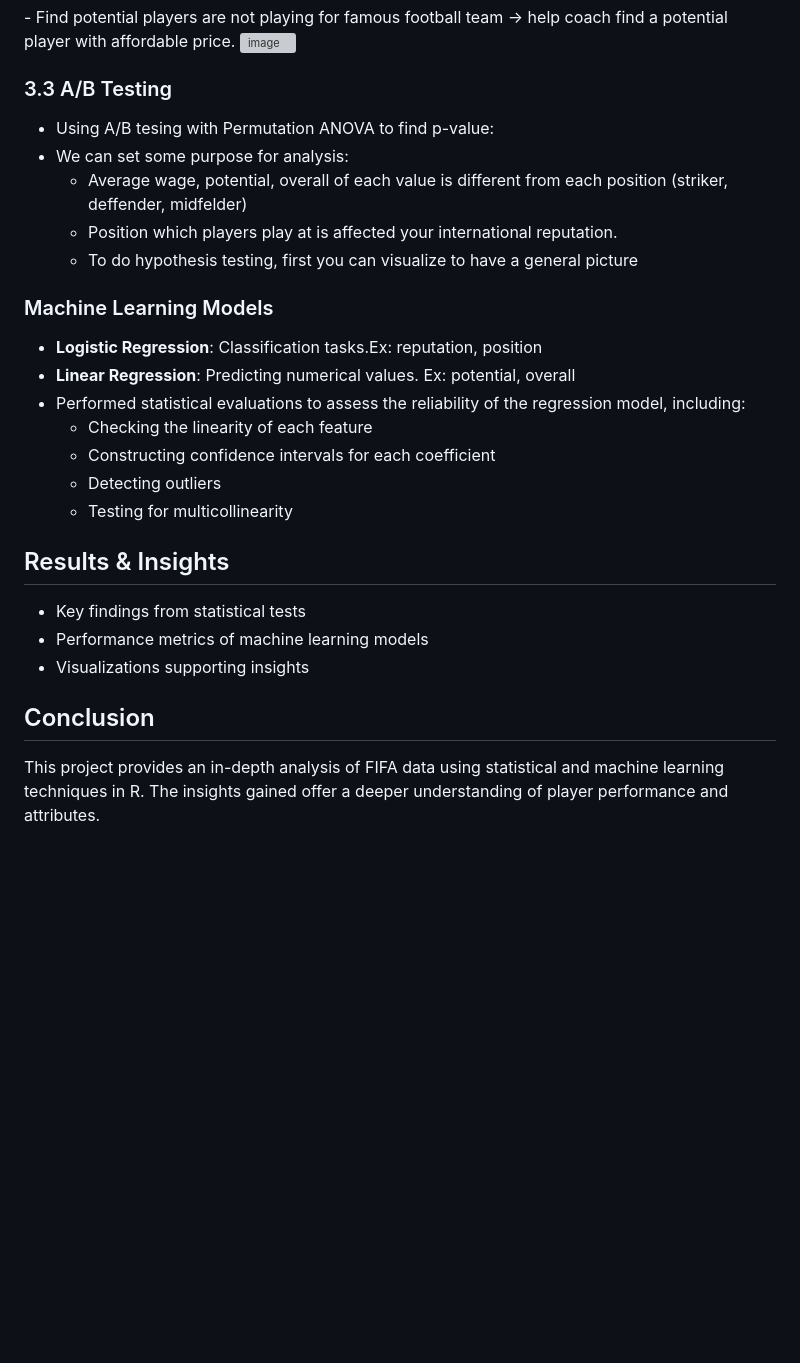
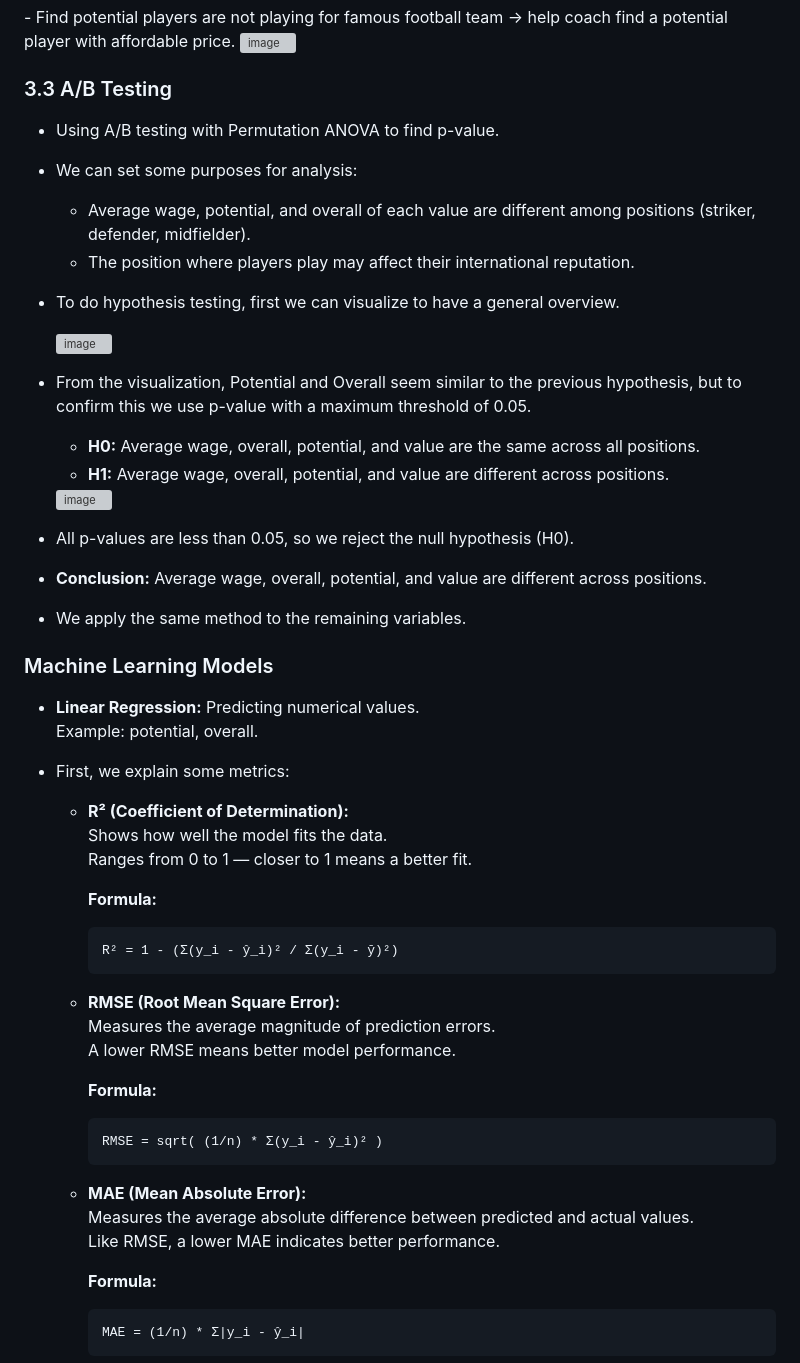
Before and after one commit to khoathai710/EDA-fifa-data, a Markdown page: README.md, the part around one of its changes. Drawn GitHub-style; blank space fills up the shorter version; grey boxes are pictures that could not be loaded.

````diff
--- a/README.md
+++ b/README.md
@@ -34,26 +34,55 @@ The following R libraries are used for analysis:
 <img width="606" height="270" alt="image" src="https://github.com/user-attachments/assets/8c3fc5b6-aad7-4bd5-9a32-67ffd5d37da8" />
 
 ### 3.3 A/B Testing
-- Using A/B tesing with Permutation ANOVA to find p-value:
-- We can set some purpose for analysis:
-  - Average wage, potential, overall of each value is different from each position (striker, deffender, midfelder)
-  - Position which players play at is affected your international reputation.
-  - To do hypothesis testing, first you can visualize to have a general picture
+
+- Using A/B testing with Permutation ANOVA to find p-value.
+- We can set some purposes for analysis:
+  - Average wage, potential, and overall of each value are different among positions (striker, defender, midfielder).
+  - The position where players play may affect their international reputation.
+- To do hypothesis testing, first we can visualize to have a general overview.
+
+  <img width="782" height="518" alt="image" src="https://github.com/user-attachments/assets/f23e179d-82dd-4b4e-b07f-351117b8158b" />
+
+- From the visualization, Potential and Overall seem similar to the previous hypothesis, but to confirm this we use p-value with a maximum threshold of 0.05.
+  - **H0:** Average wage, overall, potential, and value are the same across all positions.
+  - **H1:** Average wage, overall, potential, and value are different across positions.
+
+  <img width="712" height="297" alt="image" src="https://github.com/user-attachments/assets/30ee35d8-9d2b-4b21-b181-eb43d28815d3" />
+
+- All p-values are less than 0.05, so we reject the null hypothesis (H0).
+- **Conclusion:** Average wage, overall, potential, and value are different across positions.
+- We apply the same method to the remaining variables.
 
 ### Machine Learning Models
-- **Logistic Regression**: Classification tasks.Ex: reputation, position
-- **Linear Regression**: Predicting numerical values. Ex: potential, overall
-- Performed statistical evaluations to assess the reliability of the regression model, including:
-  - Checking the linearity of each feature
-  - Constructing confidence intervals for each coefficient
-  - Detecting outliers
-  - Testing for multicollinearity
+- **Linear Regression:** Predicting numerical values.
+  Example: potential, overall.
 
+- First, we explain some metrics:
 
-## Results & Insights
-- Key findings from statistical tests
-- Performance metrics of machine learning models
-- Visualizations supporting insights
+  - **R² (Coefficient of Determination):**
+    Shows how well the model fits the data.
+    Ranges from 0 to 1 — closer to 1 means a better fit.
 
-## Conclusion
-This project provides an in-depth analysis of FIFA data using statistical and machine learning techniques in R. The insights gained offer a deeper understanding of player performance and attributes.
+    **Formula:**
+    ```
+    R² = 1 - (Σ(y_i - ŷ_i)² / Σ(y_i - ȳ)²)
+    ```
+
+  - **RMSE (Root Mean Square Error):**
+    Measures the average magnitude of prediction errors.
+    A lower RMSE means better model performance.
+
+    **Formula:**
+    ```
+    RMSE = sqrt( (1/n) * Σ(y_i - ŷ_i)² )
+    ```
+
+  - **MAE (Mean Absolute Error):**
+    Measures the average absolute difference between predicted and actual values.
+    Like RMSE, a lower MAE indicates better performance.
+
+    **Formula:**
+    ```
+    MAE = (1/n) * Σ|y_i - ŷ_i|
+    ```
+
````
Also changed, not shown: other parts of README.md (+34 -0 lines).
